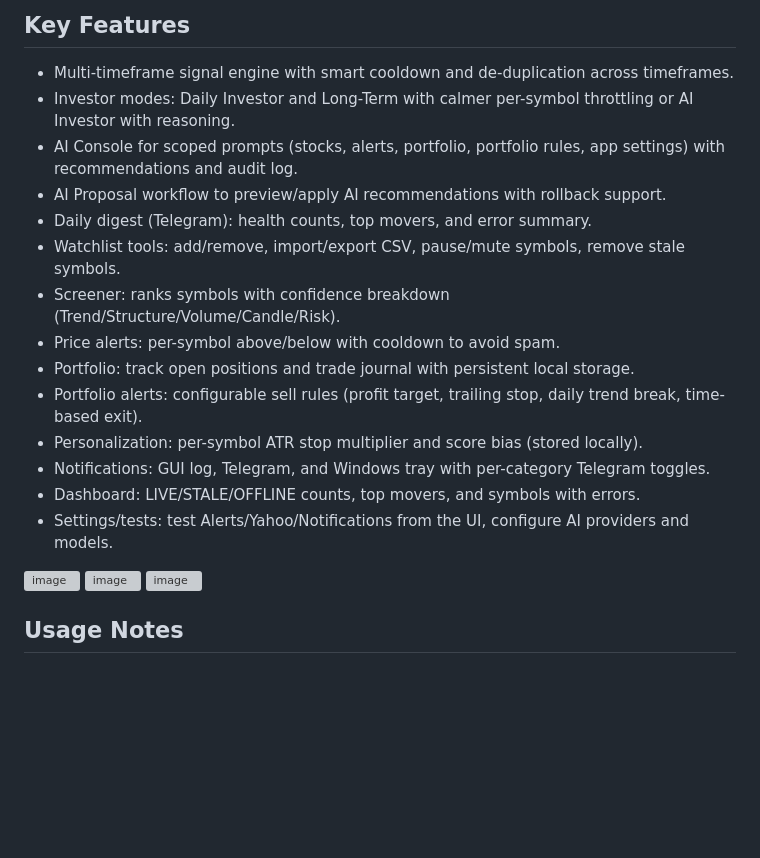
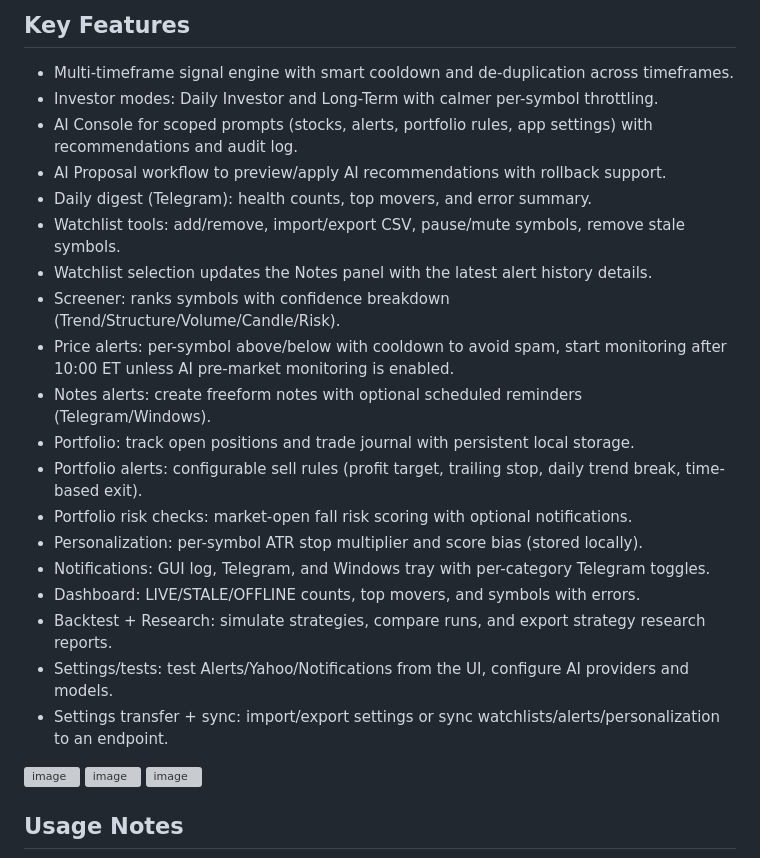
Before and after one commit to tupac17-dot/StockAlertBot, a Markdown page: README.md, the part around the change. Drawn GitHub-style; blank space fills up the shorter version; grey boxes are pictures that could not be loaded.

Commit message:
Revise key features in README for clarity
Updated key features section to clarify investor modes, AI console, and added details about price alerts and notes alerts.

```diff
--- a/README.md
+++ b/README.md
@@ -4,19 +4,24 @@ A desktop app that screens a watchlist, generates trading signals, and delivers
 
 ## Key Features
 - Multi-timeframe signal engine with smart cooldown and de-duplication across timeframes.
-- Investor modes: Daily Investor and Long-Term with calmer per-symbol throttling or AI Investor with reasoning.
-- AI Console for scoped prompts (stocks, alerts, portfolio, portfolio rules, app settings) with recommendations and audit log.
+- Investor modes: Daily Investor and Long-Term with calmer per-symbol throttling.
+- AI Console for scoped prompts (stocks, alerts, portfolio rules, app settings) with recommendations and audit log.
 - AI Proposal workflow to preview/apply AI recommendations with rollback support.
 - Daily digest (Telegram): health counts, top movers, and error summary.
 - Watchlist tools: add/remove, import/export CSV, pause/mute symbols, remove stale symbols.
+- Watchlist selection updates the Notes panel with the latest alert history details.
 - Screener: ranks symbols with confidence breakdown (Trend/Structure/Volume/Candle/Risk).
-- Price alerts: per-symbol above/below with cooldown to avoid spam.
+- Price alerts: per-symbol above/below with cooldown to avoid spam, start monitoring after 10:00 ET unless AI pre-market monitoring is enabled.
+- Notes alerts: create freeform notes with optional scheduled reminders (Telegram/Windows).
 - Portfolio: track open positions and trade journal with persistent local storage.
 - Portfolio alerts: configurable sell rules (profit target, trailing stop, daily trend break, time-based exit).
+- Portfolio risk checks: market-open fall risk scoring with optional notifications.
 - Personalization: per-symbol ATR stop multiplier and score bias (stored locally).
 - Notifications: GUI log, Telegram, and Windows tray with per-category Telegram toggles.
 - Dashboard: LIVE/STALE/OFFLINE counts, top movers, and symbols with errors.
+- Backtest + Research: simulate strategies, compare runs, and export strategy research reports.
 - Settings/tests: test Alerts/Yahoo/Notifications from the UI, configure AI providers and models.
+- Settings transfer + sync: import/export settings or sync watchlists/alerts/personalization to an endpoint.
 
 <img width="2002" height="1006" alt="image" src="https://github.com/user-attachments/assets/6d73f013-92c6-4f95-ab11-5189d85557ad" />
 
```
